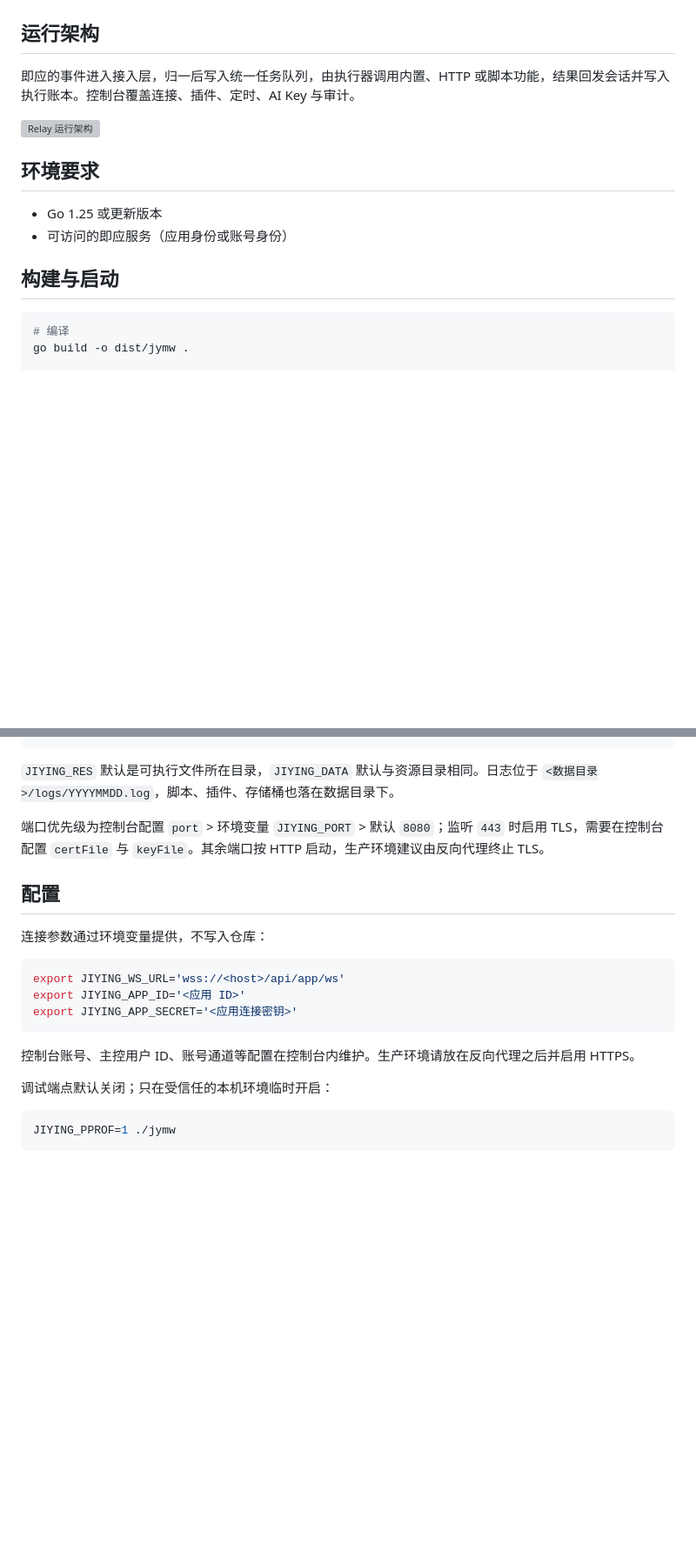
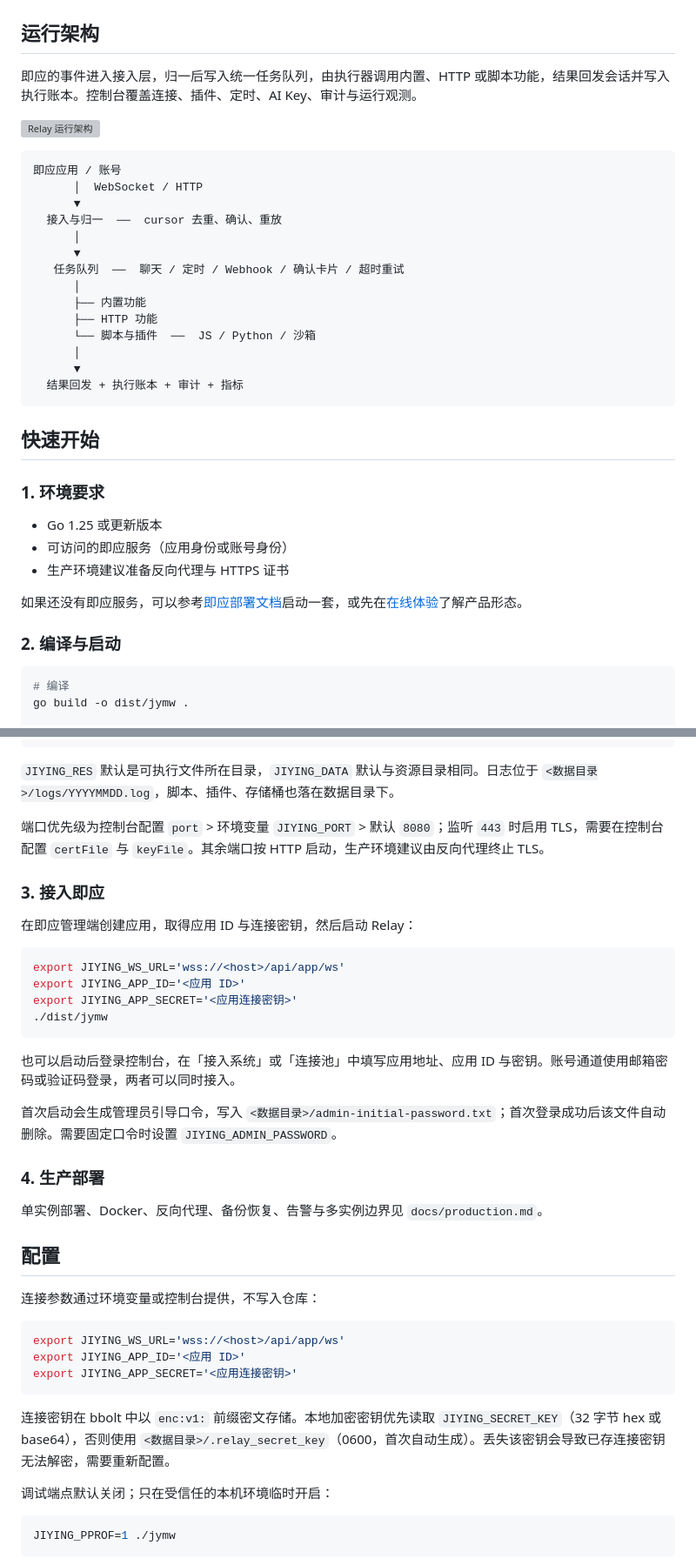
Before and after one commit to 2379278408/jiying-middleware, a Markdown page: README.md, 2 parts joined by grey strips. Shown at 87% size. GitHub-like rendering; blank space fills up the shorter version; grey boxes are pictures that could not be loaded.

````diff
--- a/README.md
+++ b/README.md
@@ -37,16 +78,38 @@
 
 ## 运行架构
 
-即应的事件进入接入层，归一后写入统一任务队列，由执行器调用内置、HTTP 或脚本功能，结果回发会话并写入执行账本。控制台覆盖连接、插件、定时、AI Key 与审计。
+即应的事件进入接入层，归一后写入统一任务队列，由执行器调用内置、HTTP 或脚本功能，结果回发会话并写入执行账本。控制台覆盖连接、插件、定时、AI Key、审计与运行观测。
 
 ![Relay 运行架构](docs/images/architecture.svg)
 
-## 环境要求
+```text
+即应应用 / 账号
+      │  WebSocket / HTTP
+      ▼
+  接入与归一  ──  cursor 去重、确认、重放
+      │
+      ▼
+   任务队列  ──  聊天 / 定时 / Webhook / 确认卡片 / 超时重试
+      │
+      ├── 内置功能
+      ├── HTTP 功能
+      └── 脚本与插件  ──  JS / Python / 沙箱
+      │
+      ▼
+  结果回发 + 执行账本 + 审计 + 指标
+```
+
+## 快速开始
+
+### 1. 环境要求
 
 - Go 1.25 或更新版本
 - 可访问的即应服务（应用身份或账号身份）
+- 生产环境建议准备反向代理与 HTTPS 证书
 
-## 构建与启动
+如果还没有即应服务，可以参考[即应部署文档](https://jiying.docs.baizhi.cloud/)启动一套，或先在[在线体验](https://app.jiying.chat/)了解产品形态。
+
+### 2. 编译与启动
 
 ```bash
 # 编译
@@ -70,9 +133,28 @@ JIYING_RES=/opt/jiying JIYING_DATA=/var/lib/jiying JIYING_PORT=8080 ./jymw
 
 端口优先级为控制台配置 `port` > 环境变量 `JIYING_PORT` > 默认 `8080`；监听 `443` 时启用 TLS，需要在控制台配置 `certFile` 与 `keyFile`。其余端口按 HTTP 启动，生产环境建议由反向代理终止 TLS。
 
+### 3. 接入即应
+
+在即应管理端创建应用，取得应用 ID 与连接密钥，然后启动 Relay：
+
+```bash
+export JIYING_WS_URL='wss://<host>/api/app/ws'
+export JIYING_APP_ID='<应用 ID>'
+export JIYING_APP_SECRET='<应用连接密钥>'
+./dist/jymw
+```
+
+也可以启动后登录控制台，在「接入系统」或「连接池」中填写应用地址、应用 ID 与密钥。账号通道使用邮箱密码或验证码登录，两者可以同时接入。
+
+首次启动会生成管理员引导口令，写入 `<数据目录>/admin-initial-password.txt`；首次登录成功后该文件自动删除。需要固定口令时设置 `JIYING_ADMIN_PASSWORD`。
+
+### 4. 生产部署
+
+单实例部署、Docker、反向代理、备份恢复、告警与多实例边界见 `docs/production.md`。
+
 ## 配置
 
-连接参数通过环境变量提供，不写入仓库：
+连接参数通过环境变量或控制台提供，不写入仓库：
 
 ```bash
 export JIYING_WS_URL='wss://<host>/api/app/ws'
@@ -80,7 +162,7 @@ export JIYING_APP_ID='<应用 ID>'
 export JIYING_APP_SECRET='<应用连接密钥>'
 ```
 
-控制台账号、主控用户 ID、账号通道等配置在控制台内维护。生产环境请放在反向代理之后并启用 HTTPS。
+连接密钥在 bbolt 中以 `enc:v1:` 前缀密文存储。本地加密密钥优先读取 `JIYING_SECRET_KEY`（32 字节 hex 或 base64），否则使用 `<数据目录>/.relay_secret_key`（0600，首次自动生成）。丢失该密钥会导致已存连接密钥无法解密，需要重新配置。
 
 调试端点默认关闭；只在受信任的本机环境临时开启：
 
````
Also changed, not shown: other parts of README.md (+61 -14 lines), docs/jiying-middleware.md (+19 -0 lines), docs/production.md (+2 -0 lines).
